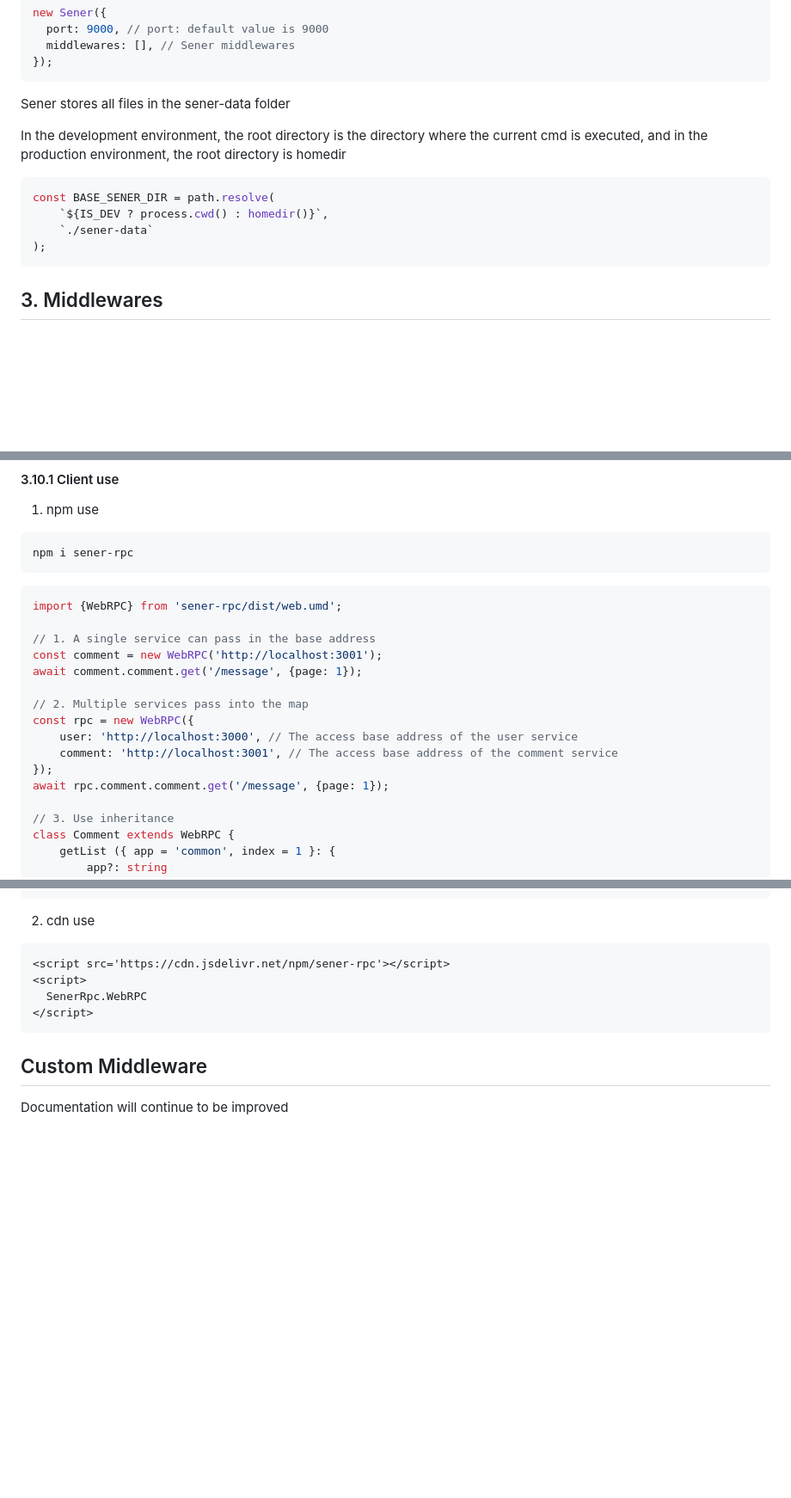
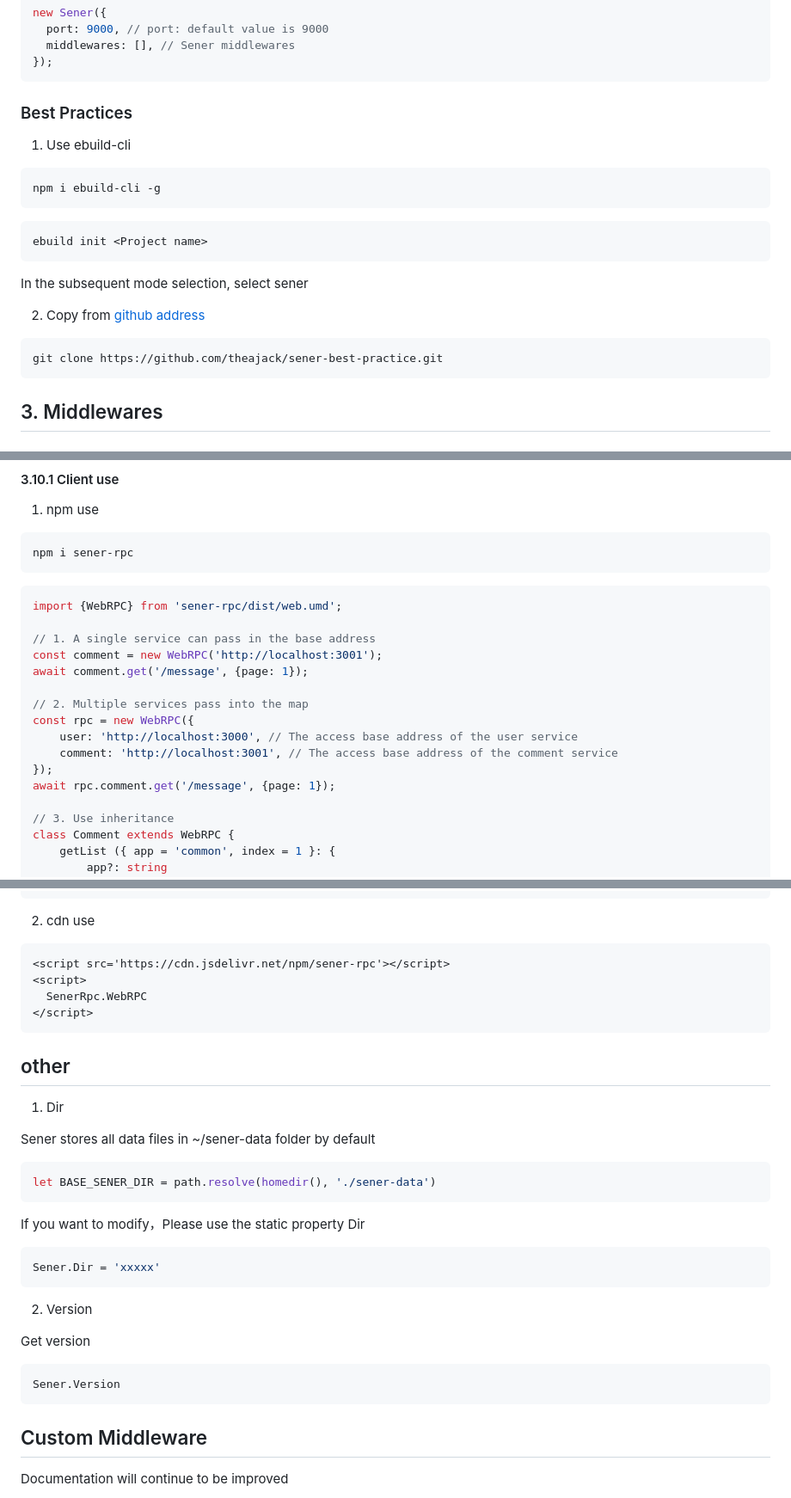
Before and after one commit to theajack/sener, a Markdown page: README.md, 3 parts joined by grey strips. Shown: that part at 86% size. GitHub-like rendering; blank space fills up the shorter version.

Commit message:
Deploying to gh-pages from @ theajack/sener@f8fb101d7b8977f380bafdee71a9bad8f460f3b6 🚀

````diff
--- a/README.md
+++ b/README.md
@@ -79,17 +79,25 @@ new Sener({
 });
 ```
 
-Sener stores all files in the sener-data folder
+### Best Practices
 
-In the development environment, the root directory is the directory where the current cmd is executed, and in the production environment, the root directory is homedir
+1. Use ebuild-cli
 
-```js
-const BASE_SENER_DIR = path.resolve(
-    `${IS_DEV ? process.cwd() : homedir()}`,
-    `./sener-data`
-);
+```
+npm i ebuild-cli -g
 ```
 
+```
+ebuild init <Project name>
+```
+
+In the subsequent mode selection, select sener
+
+2. Copy from [github address](https://github.com/theajack/sener-best-practice)
+
+```
+git clone https://github.com/theajack/sener-best-practice.git
+```
 
 ## 3. Middlewares
 
@@ -497,14 +505,14 @@ import {WebRPC} from 'sener-rpc/dist/web.umd';
 
 // 1. A single service can pass in the base address
 const comment = new WebRPC('http://localhost:3001');
-await comment.comment.get('/message', {page: 1});
+await comment.get('/message', {page: 1});
 
 // 2. Multiple services pass into the map
 const rpc = new WebRPC({
     user: 'http://localhost:3000', // The access base address of the user service
     comment: 'http://localhost:3001', // The access base address of the comment service
 });
-await rpc.comment.comment.get('/message', {page: 1});
+await rpc.comment.get('/message', {page: 1});
 
 // 3. Use inheritance
 class Comment extends WebRPC {
@@ -531,6 +539,30 @@ await (new Comment()).getList();
 </script>
 ```
 
+## other
+
+1. Dir
+
+Sener stores all data files in ~/sener-data folder by default
+
+```js
+let BASE_SENER_DIR = path.resolve(homedir(), './sener-data')
+```
+
+If you want to modify，Please use the static property Dir
+
+```ts
+Sener.Dir = 'xxxxx'
+```
+
+2. Version
+
+Get version
+
+```ts
+Sener.Version
+```
+
 ## Custom Middleware
 
 Documentation will continue to be improved
````
Also changed, not shown: other parts of README.md (+2 -2 lines).
